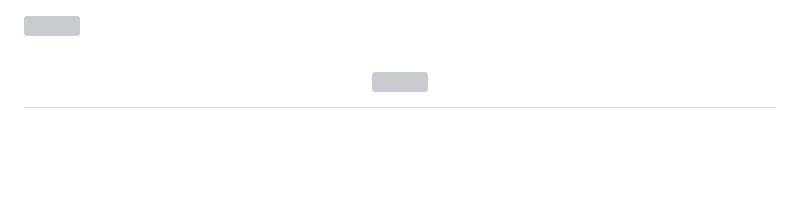
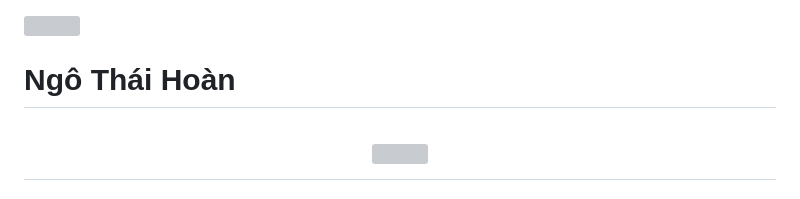
Before and after one commit to thaihoandev/thaihoandev, a Markdown page: README.md, the part around the change printed below. GitHub-like rendering; blank space fills up the shorter version; grey boxes are pictures that could not be loaded.

```diff
--- a/README.md
+++ b/README.md
@@ -1,4 +1,6 @@
 <img align="right" src="https://visitor-badge.laobi.icu/badge?page_id=ngothaihoan.ngothaihoan">
+
+# Ngô Thái Hoàn
 
 <h1 align="center">
   <a href="https://git.io/typing-svg">
```
Also changed, not shown: other parts of README.md (+1 -1 lines).
